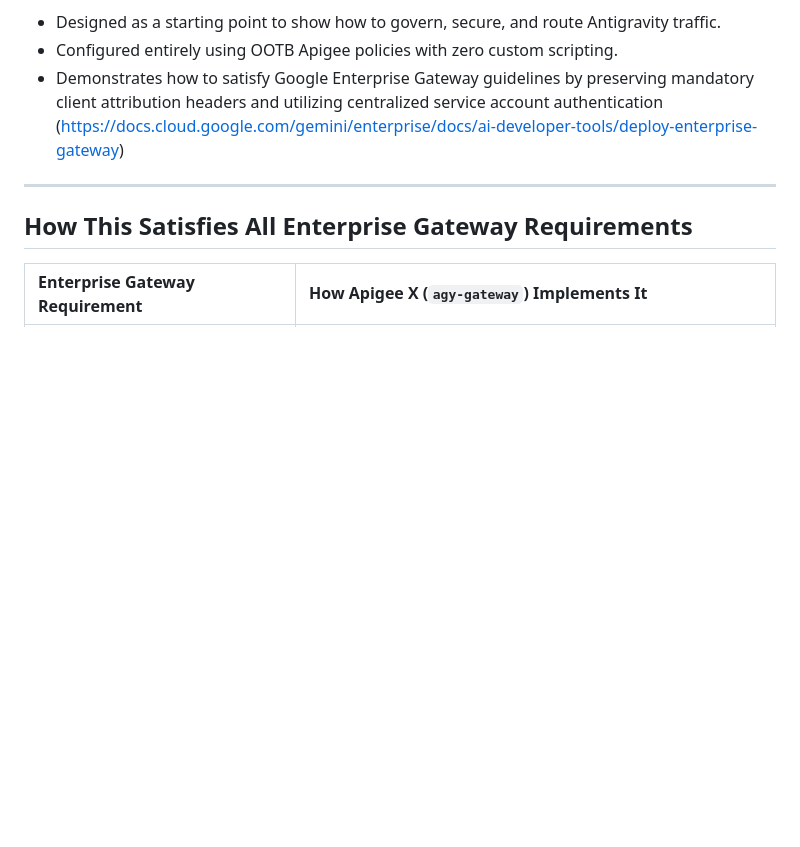
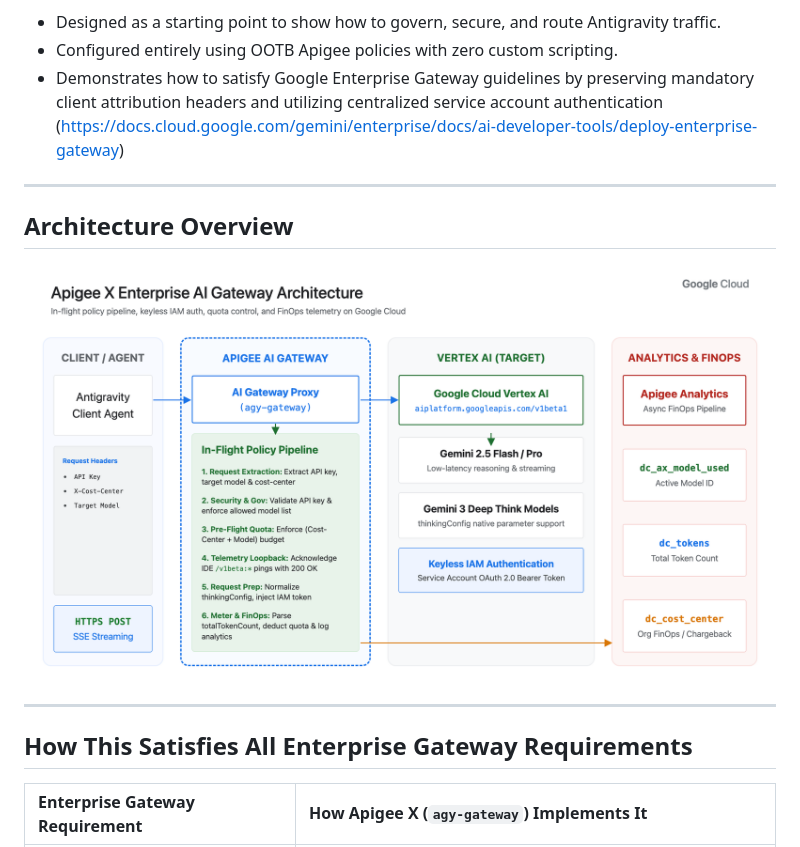
Before and after one commit to saravanakumar-gr/agy-apigee-aigateway, a Markdown page: README.md, the part around the change. Rendered like a GitHub page; pictures changed too: architecture.png (added); blank space fills up the shorter version.

Commit message:
Add architecture overview diagram to README

```diff
--- a/README.md
+++ b/README.md
@@ -5,6 +5,12 @@ This repository contains a sample template to serve as a reference implementatio
 * Designed as a starting point to show how to govern, secure, and route Antigravity traffic.
 * Configured entirely using OOTB Apigee policies with zero custom scripting.
 * Demonstrates how to satisfy Google Enterprise Gateway guidelines by preserving mandatory client attribution headers and utilizing centralized service account authentication (https://docs.cloud.google.com/gemini/enterprise/docs/ai-developer-tools/deploy-enterprise-gateway)
+
+---
+
+## Architecture Overview
+
+![Apigee X Enterprise AI Gateway Architecture](./architecture.png)
 
 ---
 
```
